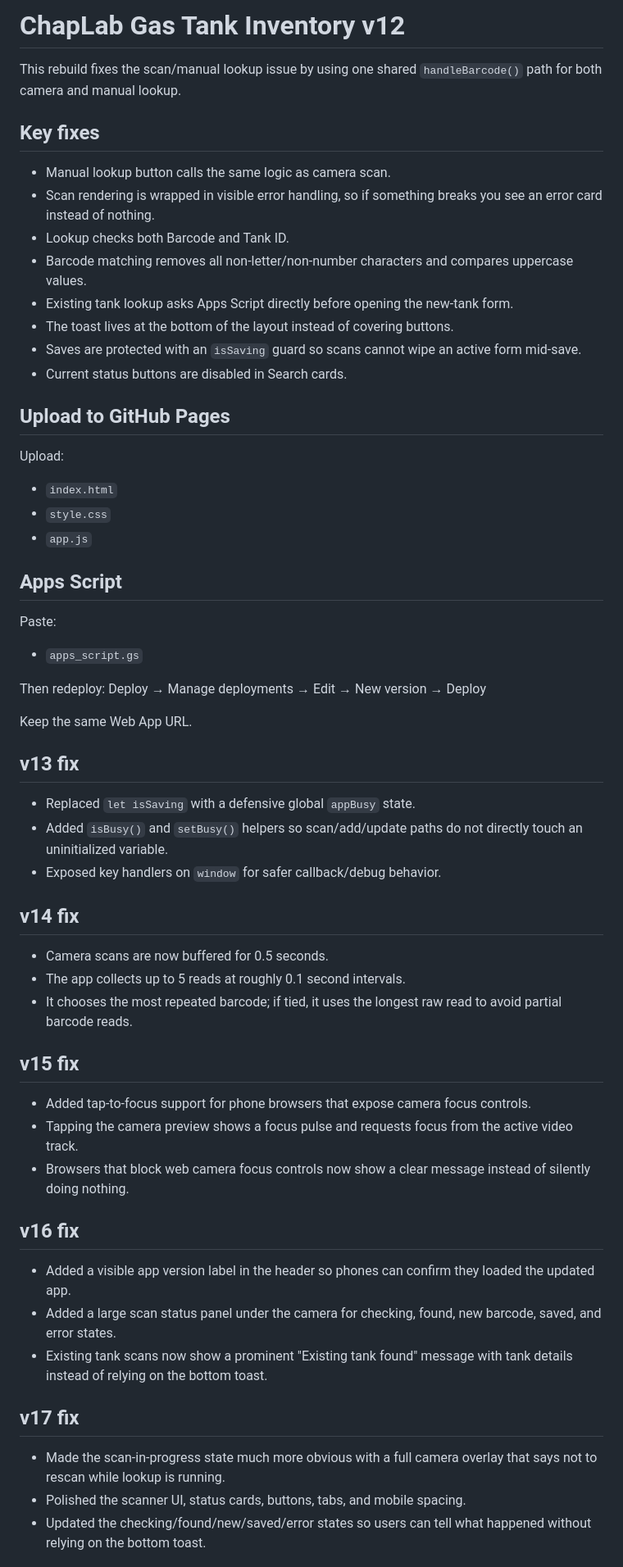
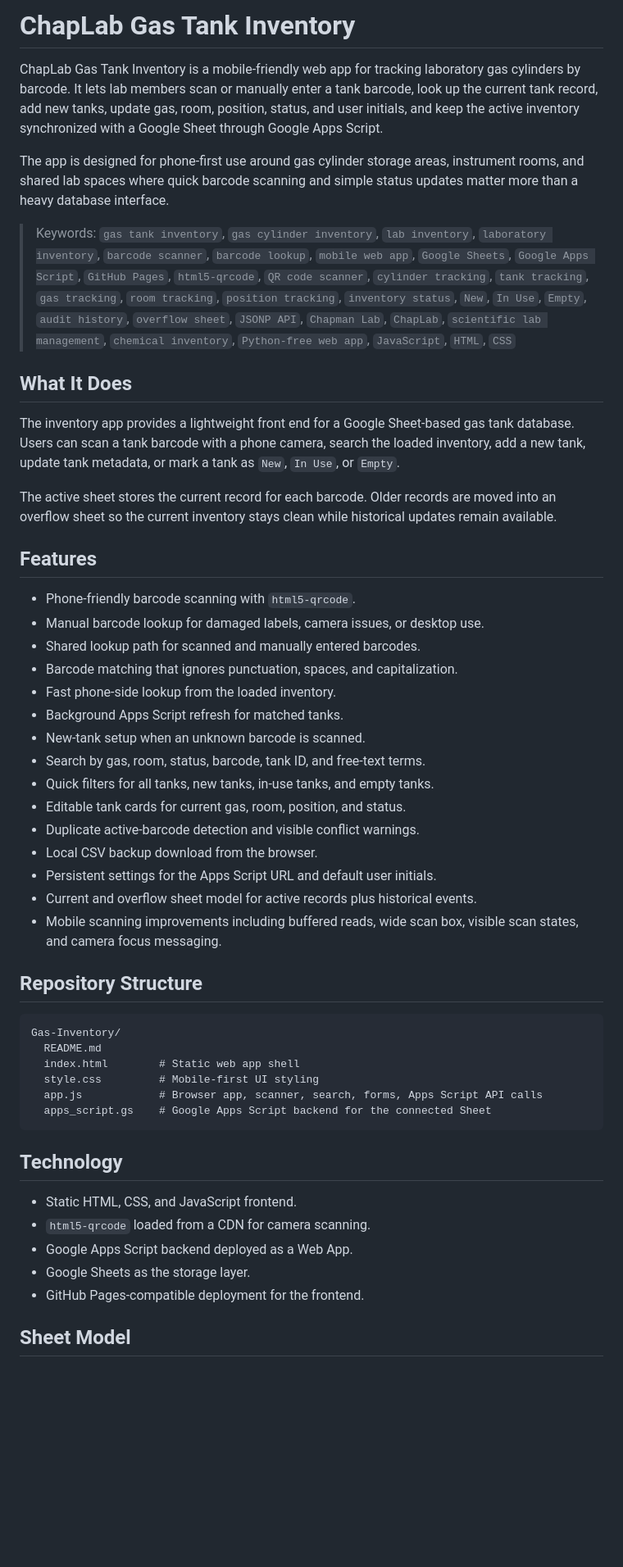
Before and after one commit to ChapLab/Gas-Inventory, a Markdown page: README.md, the part around one of its changes. Shown at 82% size. GitHub-like rendering; blank space fills up the shorter version.

Commit message:
Expand README and add searchable keyword tags

````diff
--- a/README.md
+++ b/README.md
@@ -1,56 +1,53 @@
-# ChapLab Gas Tank Inventory v12
+# ChapLab Gas Tank Inventory
 
-This rebuild fixes the scan/manual lookup issue by using one shared `handleBarcode()` path for both camera and manual lookup.
+ChapLab Gas Tank Inventory is a mobile-friendly web app for tracking laboratory gas cylinders by barcode. It lets lab members scan or manually enter a tank barcode, look up the current tank record, add new tanks, update gas, room, position, status, and user initials, and keep the active inventory synchronized with a Google Sheet through Google Apps Script.
 
-## Key fixes
-- Manual lookup button calls the same logic as camera scan.
-- Scan rendering is wrapped in visible error handling, so if something breaks you see an error card instead of nothing.
-- Lookup checks both Barcode and Tank ID.
-- Barcode matching removes all non-letter/non-number characters and compares uppercase values.
-- Existing tank lookup asks Apps Script directly before opening the new-tank form.
-- The toast lives at the bottom of the layout instead of covering buttons.
-- Saves are protected with an `isSaving` guard so scans cannot wipe an active form mid-save.
-- Current status buttons are disabled in Search cards.
+The app is designed for phone-first use around gas cylinder storage areas, instrument rooms, and shared lab spaces where quick barcode scanning and simple status updates matter more than a heavy database interface.
 
-## Upload to GitHub Pages
-Upload:
-- `index.html`
-- `style.css`
-- `app.js`
+> Keywords: `gas tank inventory`, `gas cylinder inventory`, `lab inventory`, `laboratory inventory`, `barcode scanner`, `barcode lookup`, `mobile web app`, `Google Sheets`, `Google Apps Script`, `GitHub Pages`, `html5-qrcode`, `QR code scanner`, `cylinder tracking`, `tank tracking`, `gas tracking`, `room tracking`, `position tracking`, `inventory status`, `New`, `In Use`, `Empty`, `audit history`, `overflow sheet`, `JSONP API`, `Chapman Lab`, `ChapLab`, `scientific lab management`, `chemical inventory`, `Python-free web app`, `JavaScript`, `HTML`, `CSS`
 
-## Apps Script
-Paste:
-- `apps_script.gs`
+## What It Does
 
-Then redeploy:
-Deploy → Manage deployments → Edit → New version → Deploy
+The inventory app provides a lightweight front end for a Google Sheet-based gas tank database. Users can scan a tank barcode with a phone camera, search the loaded inventory, add a new tank, update tank metadata, or mark a tank as `New`, `In Use`, or `Empty`.
 
-Keep the same Web App URL.
+The active sheet stores the current record for each barcode. Older records are moved into an overflow sheet so the current inventory stays clean while historical updates remain available.
 
+## Features
 
-## v13 fix
-- Replaced `let isSaving` with a defensive global `appBusy` state.
-- Added `isBusy()` and `setBusy()` helpers so scan/add/update paths do not directly touch an uninitialized variable.
-- Exposed key handlers on `window` for safer callback/debug behavior.
+- Phone-friendly barcode scanning with `html5-qrcode`.
+- Manual barcode lookup for damaged labels, camera issues, or desktop use.
+- Shared lookup path for scanned and manually entered barcodes.
+- Barcode matching that ignores punctuation, spaces, and capitalization.
+- Fast phone-side lookup from the loaded inventory.
+- Background Apps Script refresh for matched tanks.
+- New-tank setup when an unknown barcode is scanned.
+- Search by gas, room, status, barcode, tank ID, and free-text terms.
+- Quick filters for all tanks, new tanks, in-use tanks, and empty tanks.
+- Editable tank cards for current gas, room, position, and status.
+- Duplicate active-barcode detection and visible conflict warnings.
+- Local CSV backup download from the browser.
+- Persistent settings for the Apps Script URL and default user initials.
+- Current and overflow sheet model for active records plus historical events.
+- Mobile scanning improvements including buffered reads, wide scan box, visible scan states, and camera focus messaging.
 
+## Repository Structure
 
-## v14 fix
-- Camera scans are now buffered for 0.5 seconds.
-- The app collects up to 5 reads at roughly 0.1 second intervals.
-- It chooses the most repeated barcode; if tied, it uses the longest raw read to avoid partial barcode reads.
+```text
+Gas-Inventory/
+  README.md
+  index.html        # Static web app shell
+  style.css         # Mobile-first UI styling
+  app.js            # Browser app, scanner, search, forms, Apps Script API calls
+  apps_script.gs    # Google Apps Script backend for the connected Sheet
+```
 
-## v15 fix
-- Added tap-to-focus support for phone browsers that expose camera focus controls.
-- Tapping the camera preview shows a focus pulse and requests focus from the active video track.
-- Browsers that block web camera focus controls now show a clear message instead of silently doing nothing.
+## Technology
 
-## v16 fix
-- Added a visible app version label in the header so phones can confirm they loaded the updated app.
-- Added a large scan status panel under the camera for checking, found, new barcode, saved, and error states.
-- Existing tank scans now show a prominent "Existing tank found" message with tank details instead of relying on the bottom toast.
+- Static HTML, CSS, and JavaScript frontend.
+- `html5-qrcode` loaded from a CDN for camera scanning.
+- Google Apps Script backend deployed as a Web App.
+- Google Sheets as the storage layer.
+- GitHub Pages-compatible deployment for the frontend.
 
-## v17 fix
-- Made the scan-in-progress state much more obvious with a full camera overlay that says not to rescan while lookup is running.
-- Polished the scanner UI, status cards, buttons, tabs, and mobile spacing.
-- Updated the checking/found/new/saved/error states so users can tell what happened without relying on the bottom toast.
+## Sheet Model
 
````
Also changed, not shown: other parts of README.md (+118 -12 lines).
